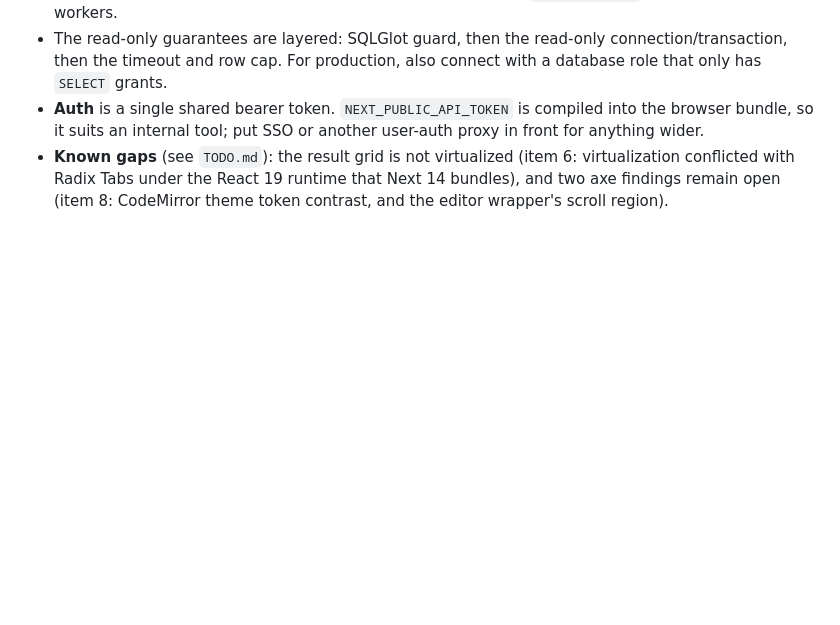
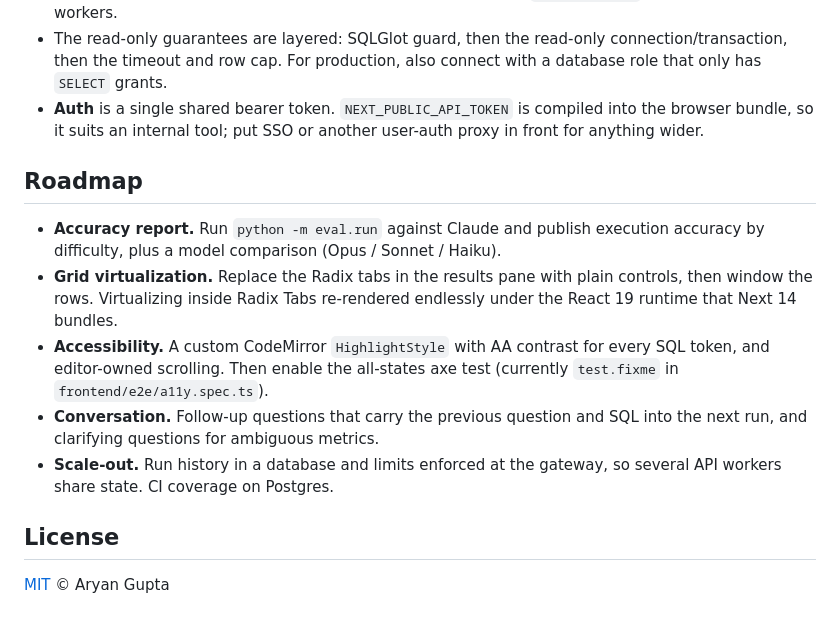
Before and after one commit to Aryan23G/Aryan23G.github.io, a Markdown page: workbench/README.md, the part around the change printed below. Rendered like a GitHub page; blank space fills up the shorter version.

```diff
--- a/workbench/README.md
+++ b/workbench/README.md
@@ -200,4 +233,15 @@ CI: `.github/workflows/workbench.yml`.
 - **Embedded Qdrant** is single-process. Run Qdrant as a server (`QP_QDRANT_URL`) for multiple API workers.
 - The read-only guarantees are layered: SQLGlot guard, then the read-only connection/transaction, then the timeout and row cap. For production, also connect with a database role that only has `SELECT` grants.
 - **Auth** is a single shared bearer token. `NEXT_PUBLIC_API_TOKEN` is compiled into the browser bundle, so it suits an internal tool; put SSO or another user-auth proxy in front for anything wider.
-- **Known gaps** (see `TODO.md`): the result grid is not virtualized (item 6: virtualization conflicted with Radix Tabs under the React 19 runtime that Next 14 bundles), and two axe findings remain open (item 8: CodeMirror theme token contrast, and the editor wrapper's scroll region).
+
+## Roadmap
+
+- **Accuracy report.** Run `python -m eval.run` against Claude and publish execution accuracy by difficulty, plus a model comparison (Opus / Sonnet / Haiku).
+- **Grid virtualization.** Replace the Radix tabs in the results pane with plain controls, then window the rows. Virtualizing inside Radix Tabs re-rendered endlessly under the React 19 runtime that Next 14 bundles.
+- **Accessibility.** A custom CodeMirror `HighlightStyle` with AA contrast for every SQL token, and editor-owned scrolling. Then enable the all-states axe test (currently `test.fixme` in `frontend/e2e/a11y.spec.ts`).
+- **Conversation.** Follow-up questions that carry the previous question and SQL into the next run, and clarifying questions for ambiguous metrics.
+- **Scale-out.** Run history in a database and limits enforced at the gateway, so several API workers share state. CI coverage on Postgres.
+
+## License
+
+[MIT](LICENSE) © Aryan Gupta
```
Also changed, not shown: other parts of workbench/README.md (+35 -2 lines), workbench/TODO.md (deleted, +0 -57 lines), workbench/docs/hero.png (added), workbench/docs/override.png (added), 4 other files.
